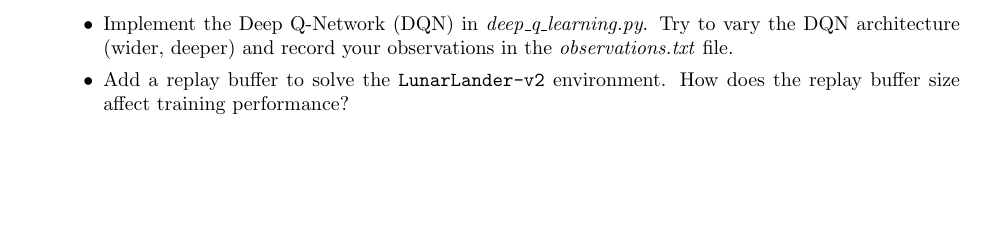
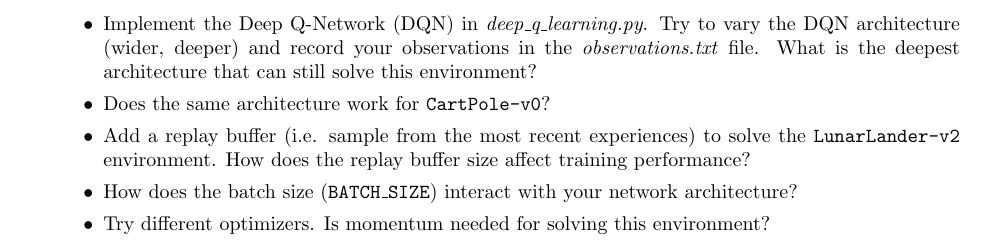
Before and after one commit to automl-classroom/rl2020-ex06-deep-q-learning, a LaTeX problem sheet (06.tex): part of the page, cut so that both start at the same text, the shorter picture padded with empty space. Compiled offline with pdfLaTeX.

Commit message:
add some more questions

```diff
--- a/06.tex
+++ b/06.tex
@@ -23,7 +23,7 @@
 \pagestyle{headandfoot}
 
 %%%%%% MODIFY FOR EACH SHEET!!!! %%%%%%
-\newcommand{\duedate}{08.12.2020 (10:00)}
+\newcommand{\duedate}{09.12.2020 (15:00)}
 \newcommand{\due}{{\bf This assignment is due on \duedate.} }
 \firstpageheader
 {Due: \duedate}
@@ -58,9 +58,12 @@
 	\titledquestion{Deep Q Learning}
 	\indent
 	\begin{itemize}
-		\item Implement the Deep Q-Network (DQN) in \emph{deep\_q\_learning.py}. Try to vary the DQN architecture (wider, deeper) and record your observations in the \emph{observations.txt} file.
-		\item Add a replay buffer to solve the \texttt{LunarLander-v2} environment.
+		\item Implement the Deep Q-Network (DQN) in \emph{deep\_q\_learning.py}. Try to vary the DQN architecture (wider, deeper) and record your observations in the \emph{observations.txt} file. What is the deepest architecture that can still solve this environment?
+		\item Does the same architecture work for \texttt{CartPole-v0}?
+		\item Add a replay buffer (i.e. sample from the most recent experiences) to solve the \texttt{LunarLander-v2} environment.
 		 How does the replay buffer size affect training performance?
+		\item How does the batch size (\texttt{BATCH\_SIZE}) interact with your network architecture?
+		\item Try different optimizers. Is momentum needed for solving this environment?
 	\end{itemize}
 
 \end{questions}
```
Also changed, not shown: 06.pdf.
